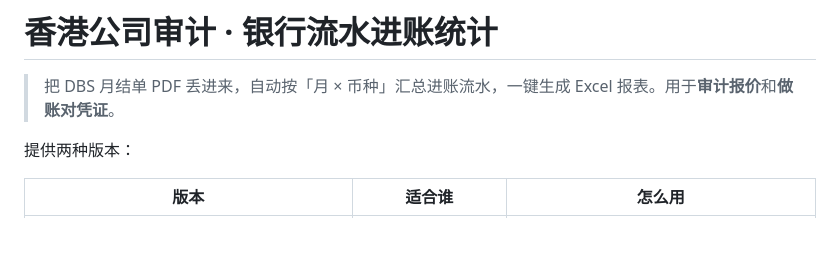
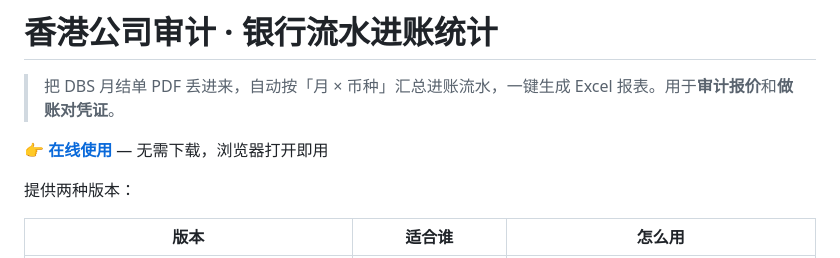
Before and after one commit to finewood2008/hk-audit-tool, a Markdown page: README.md, the part around the change. GitHub-like rendering; blank space fills up the shorter version.

Commit message:
docs: add online preview link to README
Live at https://finewood2008.github.io/hk-audit-tool/

```diff
--- a/README.md
+++ b/README.md
@@ -1,6 +1,8 @@
 # 香港公司审计 · 银行流水进账统计
 
 > 把 DBS 月结单 PDF 丢进来，自动按「月 × 币种」汇总进账流水，一键生成 Excel 报表。用于**审计报价**和**做账对凭证**。
+
+**👉 [在线使用](https://finewood2008.github.io/hk-audit-tool/)** — 无需下载，浏览器打开即用
 
 提供两种版本：
 
```
